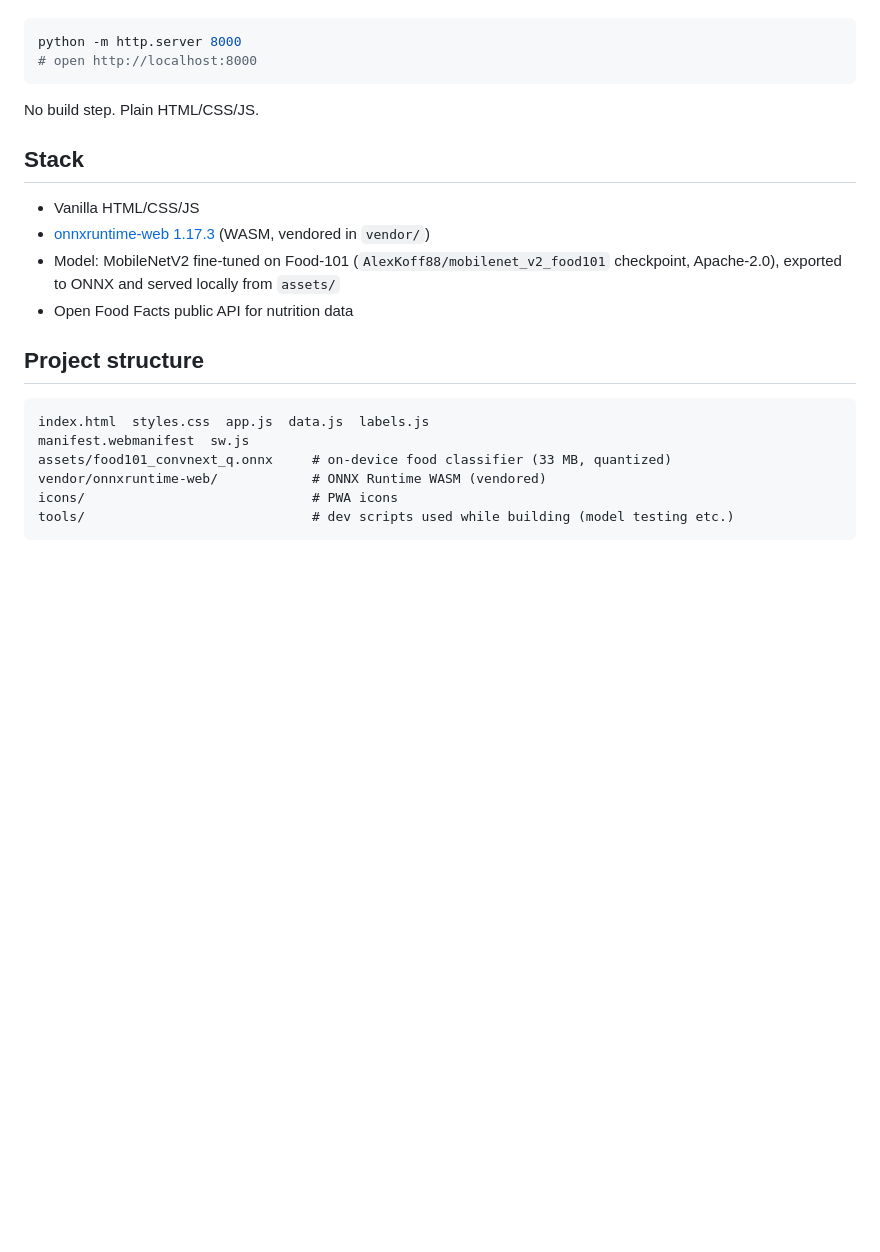
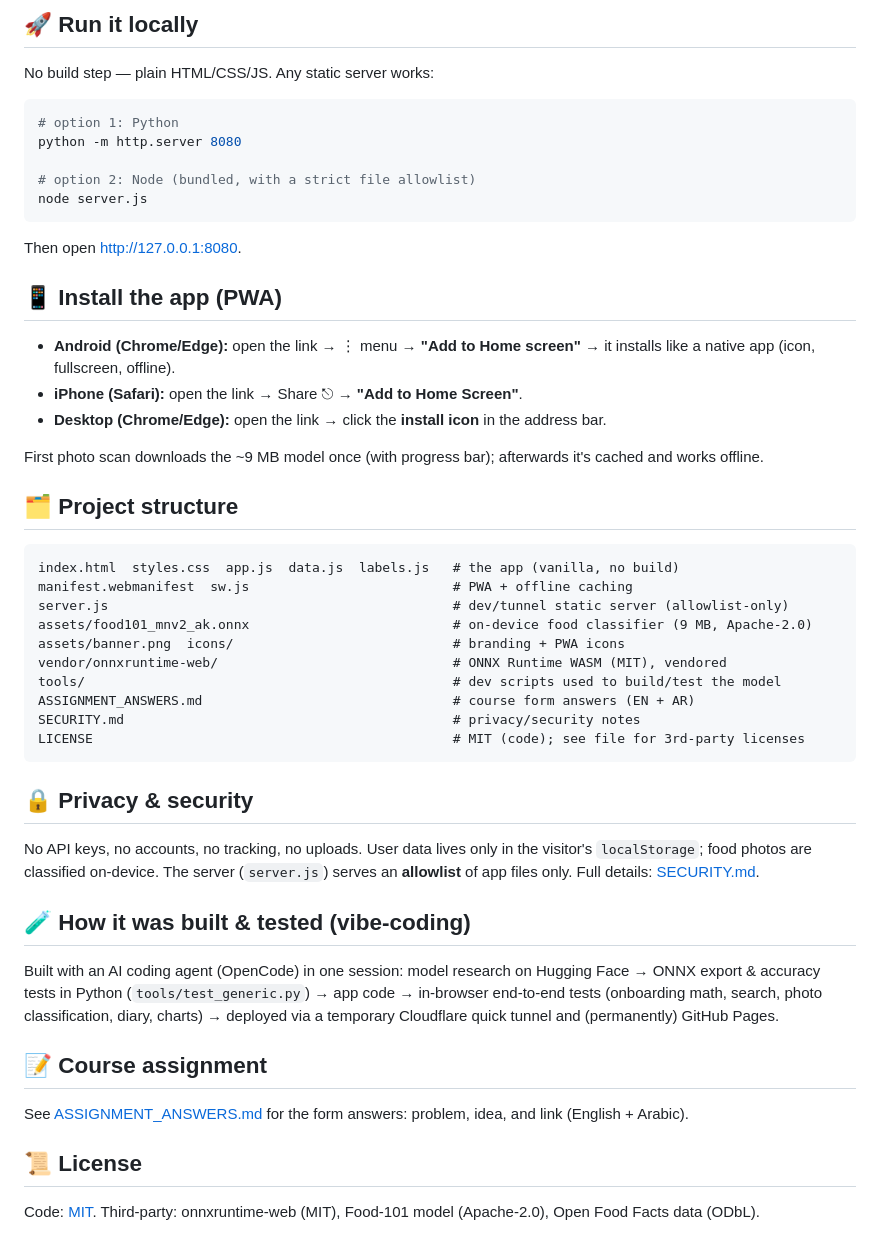
Before and after one commit to thebrave44/nutrisnap-ai, a Markdown page: README.md, the part around one of its changes. Drawn GitHub-style; blank space fills up the shorter version.

Commit message:
docs: full GitHub README (banner, badges, mermaid, run/install guide), MIT LICENSE, SECURITY.md

````diff
--- a/README.md
+++ b/README.md
@@ -16,23 +53,58 @@ Any static file server works, e.g.:
+## 🚀 Run it locally
+
+No build step — plain HTML/CSS/JS. Any static server works:
 
 ```bash
-python -m http.server 8000
-# open http://localhost:8000
+# option 1: Python
+python -m http.server 8080
+
+# option 2: Node (bundled, with a strict file allowlist)
+node server.js
 ```
 
-No build step. Plain HTML/CSS/JS.
+Then open <http://127.0.0.1:8080>.
 
-## Stack
-- Vanilla HTML/CSS/JS
-- [onnxruntime-web 1.17.3](https://www.npmjs.com/package/onnxruntime-web) (WASM, vendored in `vendor/`)
-- Model: MobileNetV2 fine-tuned on Food-101 (`AlexKoff88/mobilenet_v2_food101` checkpoint, Apache-2.0), exported to ONNX and served locally from `assets/`
-- Open Food Facts public API for nutrition data
+## 📱 Install the app (PWA)
 
-## Project structure
+- **Android (Chrome/Edge):** open the link → ⋮ menu → **"Add to Home screen"** → it installs like a native app (icon, fullscreen, offline).
+- **iPhone (Safari):** open the link → Share ⎋ → **"Add to Home Screen"**.
+- **Desktop (Chrome/Edge):** open the link → click the **install icon** in the address bar.
+
+First photo scan downloads the ~9 MB model once (with progress bar); afterwards it's cached and works offline.
+
+## 🗂 Project structure
+
 ```
-index.html  styles.css  app.js  data.js  labels.js
-manifest.webmanifest  sw.js
-assets/food101_convnext_q.onnx     # on-device food classifier (33 MB, quantized)
-vendor/onnxruntime-web/            # ONNX Runtime WASM (vendored)
-icons/                             # PWA icons
-tools/                             # dev scripts used while building (model testing etc.)
+index.html  styles.css  app.js  data.js  labels.js   # the app (vanilla, no build)
+manifest.webmanifest  sw.js                          # PWA + offline caching
+server.js                                            # dev/tunnel static server (allowlist-only)
+assets/food101_mnv2_ak.onnx                          # on-device food classifier (9 MB, Apache-2.0)
+assets/banner.png  icons/                            # branding + PWA icons
+vendor/onnxruntime-web/                              # ONNX Runtime WASM (MIT), vendored
+tools/                                               # dev scripts used to build/test the model
+ASSIGNMENT_ANSWERS.md                                # course form answers (EN + AR)
+SECURITY.md                                          # privacy/security notes
+LICENSE                                              # MIT (code); see file for 3rd-party licenses
 ```
+
+## 🔒 Privacy & security
+
+No API keys, no accounts, no tracking, no uploads. User data lives only in the visitor's
+`localStorage`; food photos are classified on-device. The server (`server.js`) serves an
+**allowlist** of app files only. Full details: [SECURITY.md](SECURITY.md).
+
+## 🧪 How it was built & tested (vibe-coding)
+
+Built with an AI coding agent (OpenCode) in one session: model research on Hugging Face →
+ONNX export & accuracy tests in Python (`tools/test_generic.py`) → app code → in-browser
+end-to-end tests (onboarding math, search, photo classification, diary, charts) → deployed
+via a temporary Cloudflare quick tunnel and (permanently) GitHub Pages.
+
+## 📝 Course assignment
+
+See [ASSIGNMENT_ANSWERS.md](ASSIGNMENT_ANSWERS.md) for the form answers: problem, idea, and link (English + Arabic).
+
+## 📜 License
+
+Code: [MIT](LICENSE). Third-party: onnxruntime-web (MIT), Food-101 model (Apache-2.0),
+Open Food Facts data (ODbL).
````
Also changed, not shown: other parts of README.md (+48 -11 lines), assets/banner.png (added), 2 other files.
